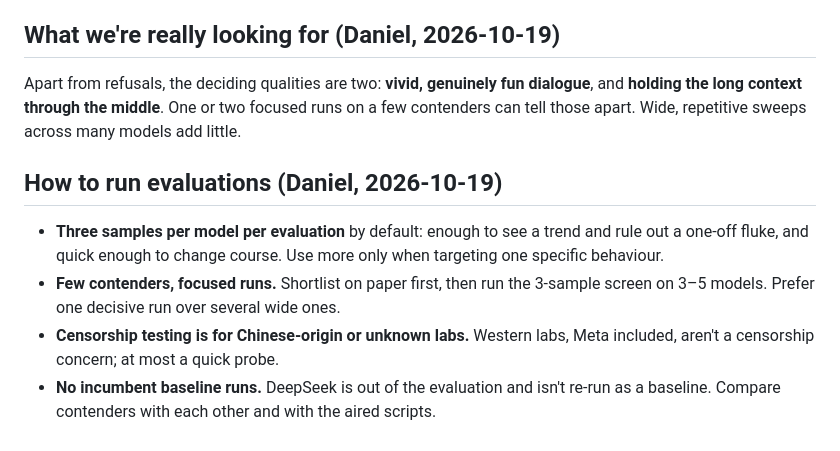
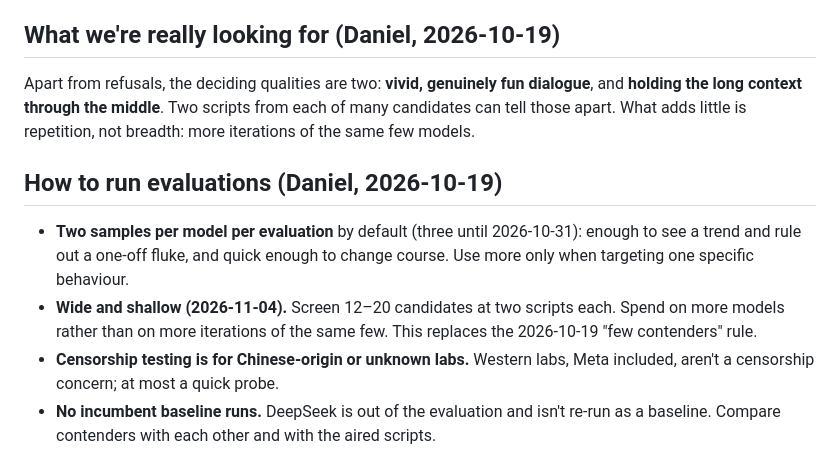
Before and after one commit to My-Weird-Prompts/eval, a Markdown page: docs/selection-criteria.md, the part around the change. GitHub-like rendering.

Commit message:
Selection criteria: wide and shallow, two samples per model
Co-Authored-By: Claude Opus 5.5 <noreply@anthropic.com>

```diff
--- a/docs/selection-criteria.md
+++ b/docs/selection-criteria.md
@@ -15,12 +15,12 @@ It is **creative writing**, not analysis, coding or agentic work. A model's gene
 
 ## What we're really looking for (Daniel, 2026-10-19)
 
-Apart from refusals, the deciding qualities are two: **vivid, genuinely fun dialogue**, and **holding the long context through the middle**. One or two focused runs on a few contenders can tell those apart. Wide, repetitive sweeps across many models add little.
+Apart from refusals, the deciding qualities are two: **vivid, genuinely fun dialogue**, and **holding the long context through the middle**. Two scripts from each of many candidates can tell those apart. What adds little is repetition, not breadth: more iterations of the same few models.
 
 ## How to run evaluations (Daniel, 2026-10-19)
 
-- **Three samples per model per evaluation** by default: enough to see a trend and rule out a one-off fluke, and quick enough to change course. Use more only when targeting one specific behaviour.
-- **Few contenders, focused runs.** Shortlist on paper first, then run the 3-sample screen on 3–5 models. Prefer one decisive run over several wide ones.
+- **Two samples per model per evaluation** by default (three until 2026-10-31): enough to see a trend and rule out a one-off fluke, and quick enough to change course. Use more only when targeting one specific behaviour.
+- **Wide and shallow (2026-11-04).** Screen 12–20 candidates at two scripts each. Spend on more models rather than on more iterations of the same few. This replaces the 2026-10-19 "few contenders" rule.
 - **Censorship testing is for Chinese-origin or unknown labs.** Western labs, Meta included, aren't a censorship concern; at most a quick probe.
 - **No incumbent baseline runs.** DeepSeek is out of the evaluation and isn't re-run as a baseline. Compare contenders with each other and with the aired scripts.
 - **Keep the history.** Every run goes into `results/README.md`, every exit into `exclusions.json`, and samples into the HF results datasets. Nothing is deleted, including partial or aborted runs.
```
